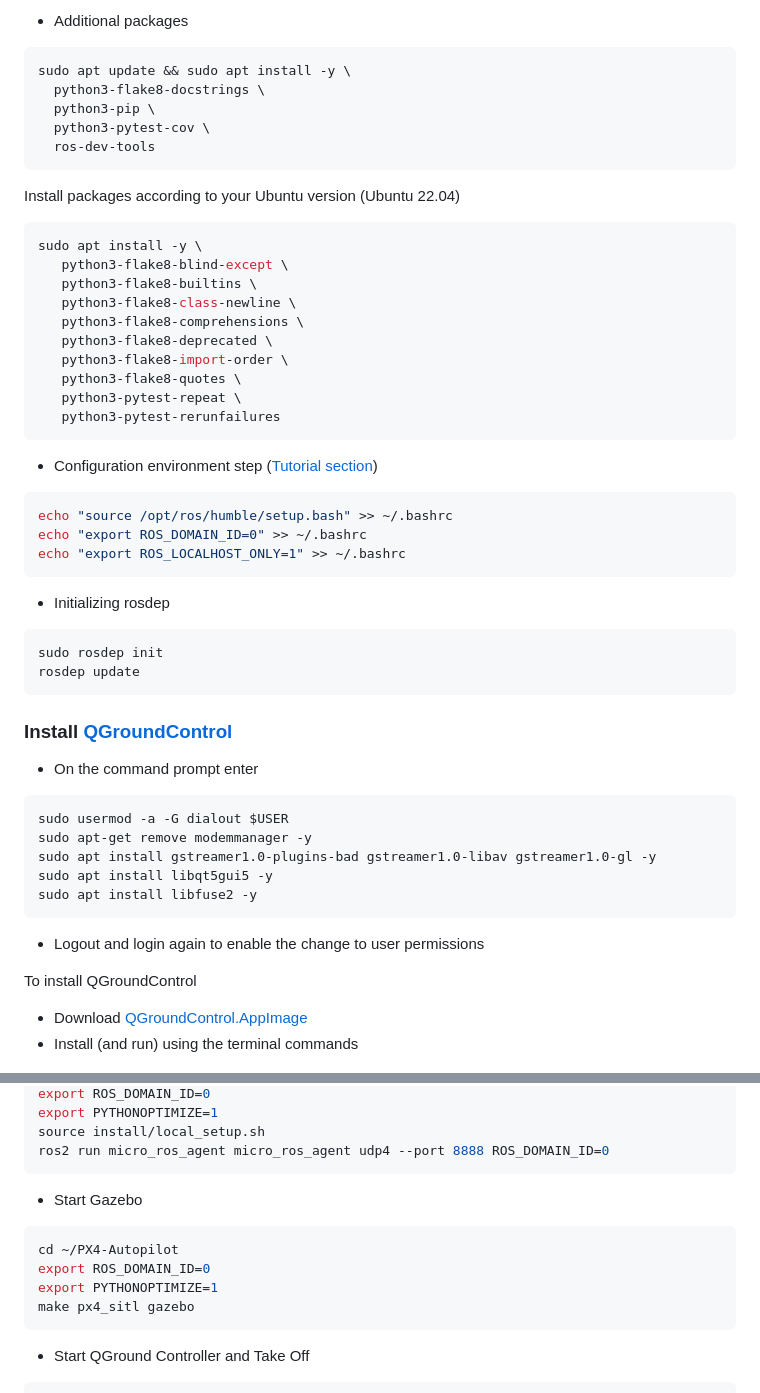
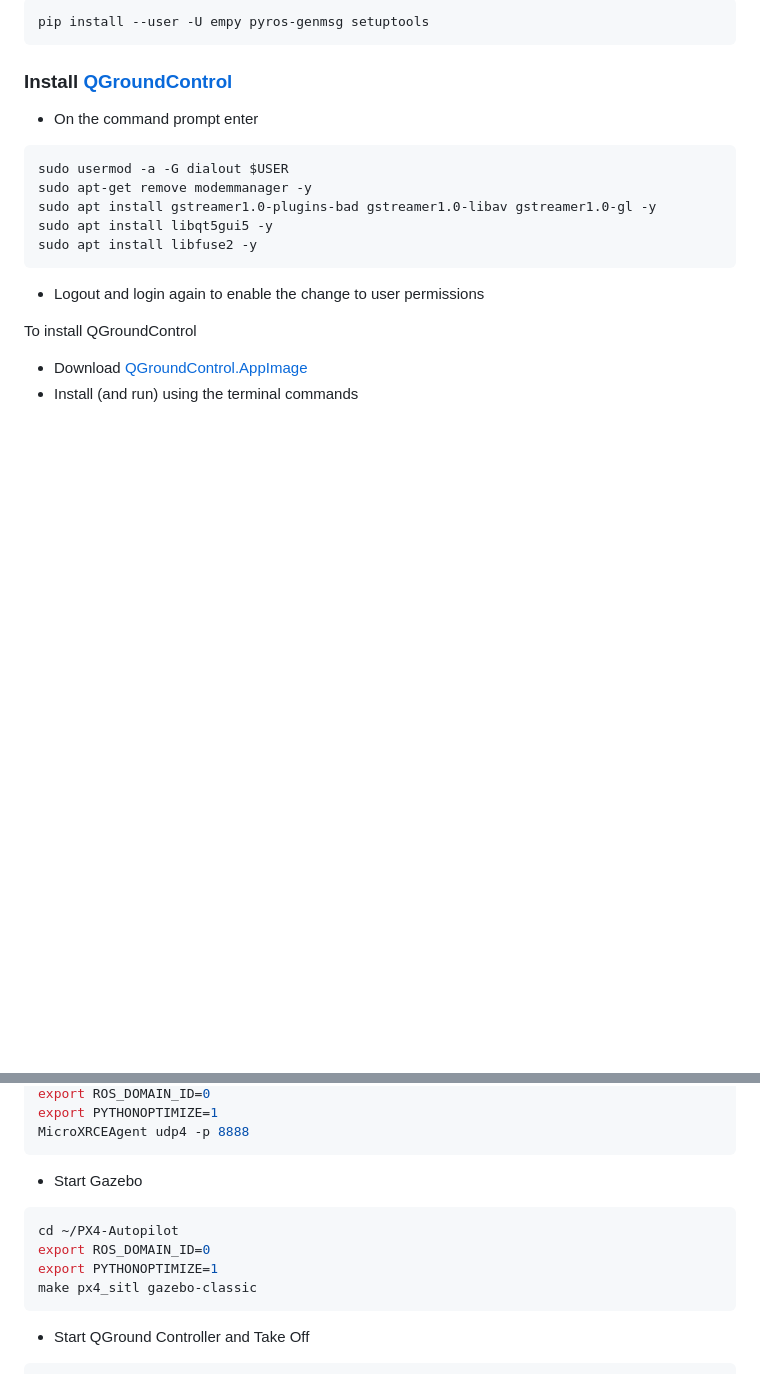
Before and after one commit to mattiapettene/PX4-mini-drone, a Markdown page: docs/toolchain_installation.md, 2 parts joined by grey strips. Rendered like a GitHub page; blank space fills up the shorter version.

````diff
--- a/docs/toolchain_installation.md
+++ b/docs/toolchain_installation.md
@@ -60,41 +32,5 @@ source /opt/ros/humble/setup.bash
-- Additional packages
-
-``` bash
-sudo apt update && sudo apt install -y \
-  python3-flake8-docstrings \
-  python3-pip \
-  python3-pytest-cov \
-  ros-dev-tools
-```
-
-Install packages according to your Ubuntu version (Ubuntu 22.04)
-
-``` bash
-sudo apt install -y \
-   python3-flake8-blind-except \
-   python3-flake8-builtins \
-   python3-flake8-class-newline \
-   python3-flake8-comprehensions \
-   python3-flake8-deprecated \
-   python3-flake8-import-order \
-   python3-flake8-quotes \
-   python3-pytest-repeat \
-   python3-pytest-rerunfailures
-```
-
-- Configuration environment step ([Tutorial section](https://docs.ros.org/en/humble/Tutorials.html))
-
-``` bash
-echo "source /opt/ros/humble/setup.bash" >> ~/.bashrc
-echo "export ROS_DOMAIN_ID=0" >> ~/.bashrc
-echo "export ROS_LOCALHOST_ONLY=1" >> ~/.bashrc
-```
-
-- Initializing rosdep
-
-``` bash
-sudo rosdep init
-rosdep update
+```bash
+pip install --user -U empy pyros-genmsg setuptools
 ```
 
 ### Install [QGroundControl](https://docs.qgroundcontrol.com/master/en/getting_started/download_and_install.html)
@@ -233,7 +143,6 @@ cd ~/microros_ws
 export ROS_DOMAIN_ID=0
 export PYTHONOPTIMIZE=1
-source install/local_setup.sh
-ros2 run micro_ros_agent micro_ros_agent udp4 --port 8888 ROS_DOMAIN_ID=0
+MicroXRCEAgent udp4 -p 8888
 ```
 
 - Start Gazebo
@@ -242,7 +151,7 @@ ros2 run micro_ros_agent micro_ros_agent udp4 --port 8888 ROS_DOMAIN_ID=0
 cd ~/PX4-Autopilot
 export ROS_DOMAIN_ID=0
 export PYTHONOPTIMIZE=1
-make px4_sitl gazebo
+make px4_sitl gazebo-classic
 ```
 
 - Start QGround Controller and Take Off
````
Also changed, not shown: other parts of docs/toolchain_installation.md (+31 -85 lines).
